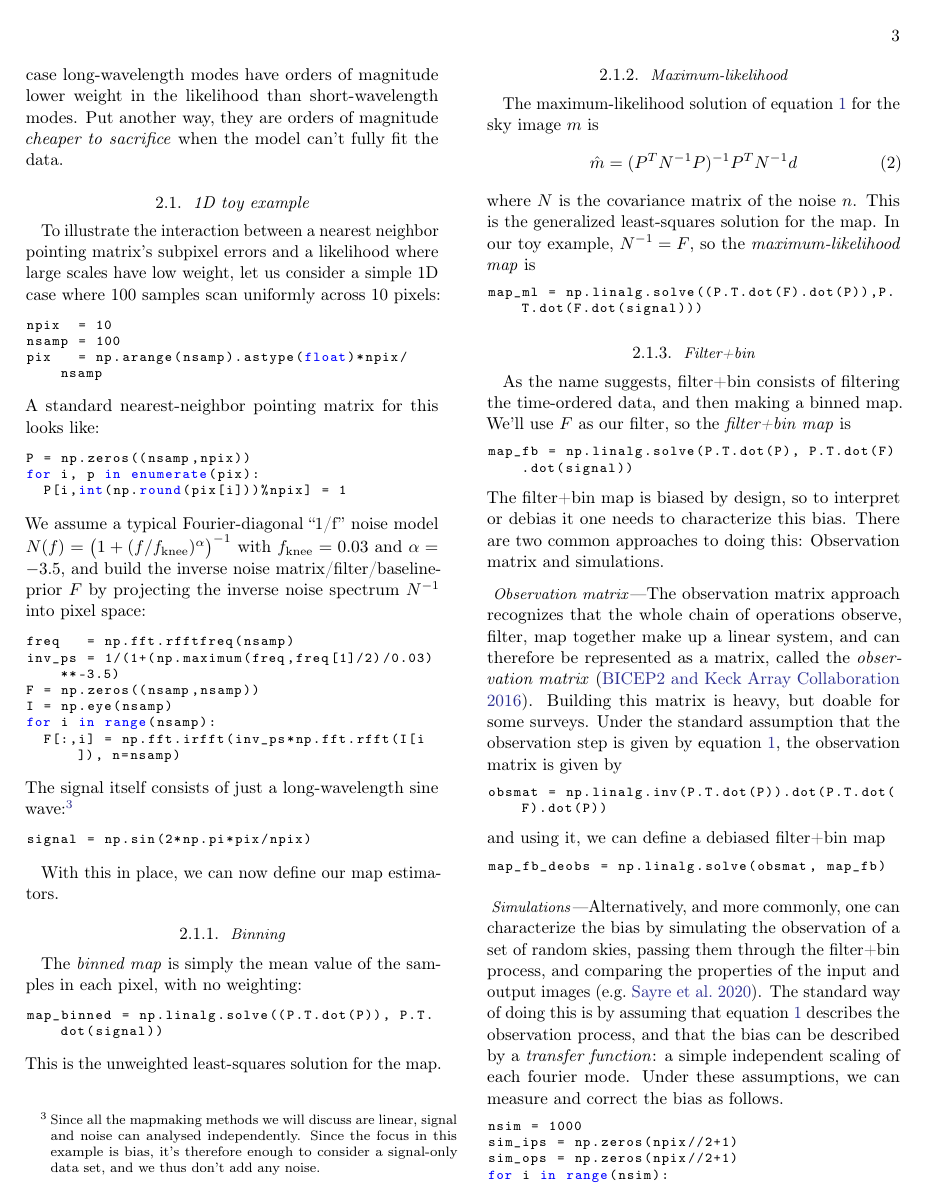
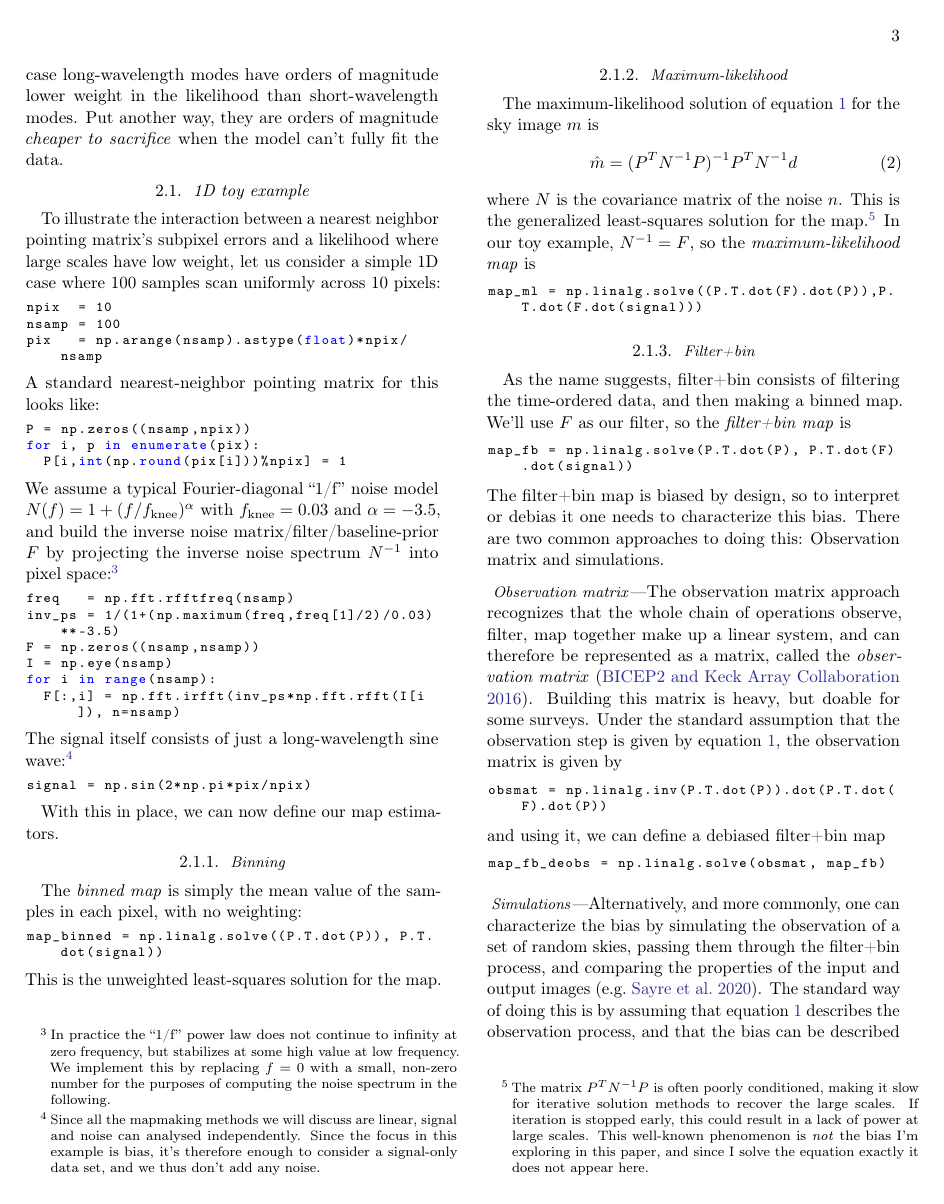
Before and after one commit to amaurea/model_error2, a LaTeX paper (main.tex): page 3 of 10. The pictures show the PDF file main.pdf that the author committed with the source.

Commit message:
Footnotes clarifying that the bias I'm looking at here is not due to poor convergence or ill-conditioned matrices

```diff
--- a/main.tex
+++ b/main.tex
@@ -234,10 +234,15 @@ for i, p in enumerate(pix):
 	P[i,int(np.round(pix[i]))%npix] = 1
 \end{lstlisting}
 We assume a typical Fourier-diagonal ``1/f'' noise model
-$N(f) = \big(1+(f/f_\text{knee})^\alpha\big)^{-1}$
+$N(f) = 1+(f/f_\text{knee})^\alpha$
 with $f_\text{knee}=0.03$ and $\alpha=-3.5$, and build the
 inverse noise matrix/filter/baseline-prior $F$ by
-projecting the inverse noise spectrum $N^{-1}$ into pixel space:
+projecting the inverse noise spectrum $N^{-1}$ into pixel space:\footnote{
+	In practice the ``1/f'' power law does not continue to infinity at zero
+	frequency, but stabilizes at some high value at low frequency. We implement
+	this by replacing $f=0$ with a small, non-zero number for the purposes of
+	computing the noise spectrum in the following.
+}
 \begin{lstlisting}
 freq   = np.fft.rfftfreq(nsamp)
 inv_ps = 1/(1+(np.maximum(freq,freq[1]/2)/0.03)**-3.5)
@@ -272,7 +277,14 @@ sky image $m$ is
 	\hat m = (P^TN^{-1}P)^{-1}P^TN^{-1}d
 \end{align}
 where $N$ is the covariance matrix of the noise $n$. This is the
-generalized least-squares solution for the map.
+generalized least-squares solution for the map.\footnote{
+	The matrix $P^TN^{-1}P$ is often poorly conditioned, making it slow
+	for iterative solution methods to recover the large scales. If iteration is
+	stopped early, this could result in a lack of power at large scales.
+	This well-known phenomenon is \emph{not} the bias I'm exploring in
+	this paper, and since I solve the equation exactly it does not
+	appear here.
+}
 In our toy example, $N^{-1} = F$, so the \emph{maximum-likelihood map}
 is
 \begin{lstlisting}
```
Also changed, not shown: main.pdf, main.tex (2 more changed lines).
